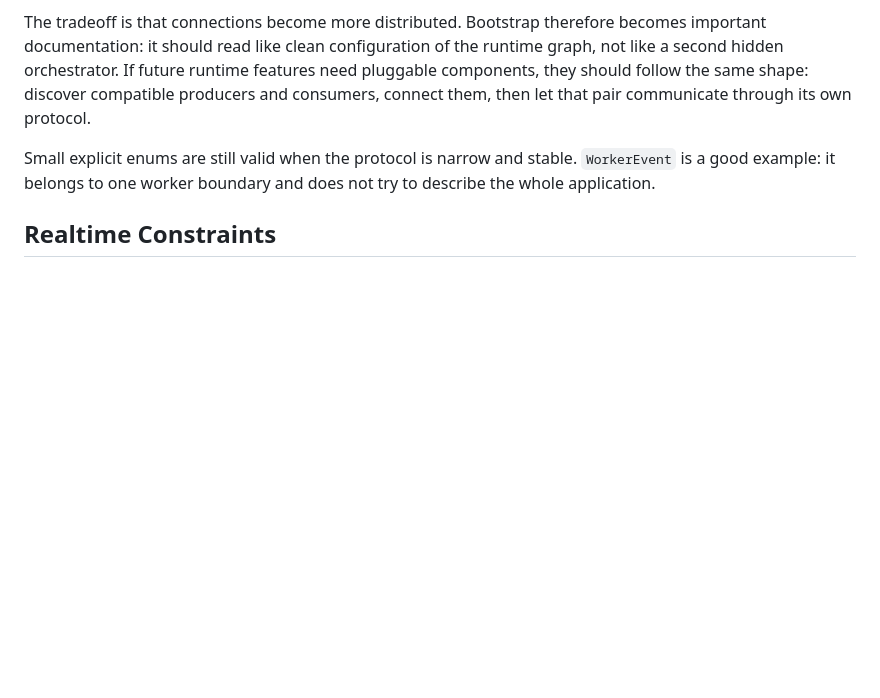
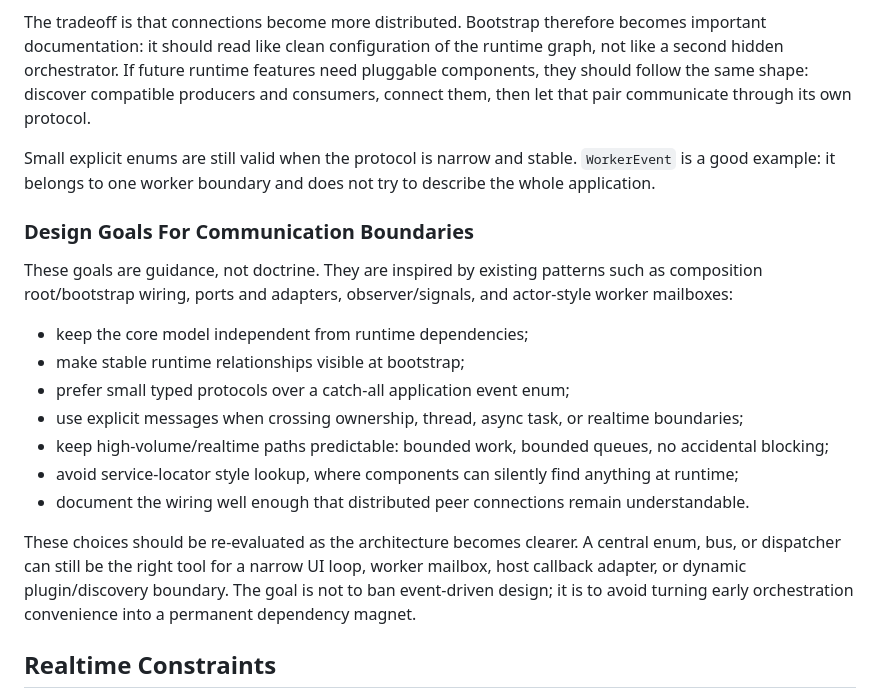
Before and after one commit to valsteen/midi_bpm_detection, a Markdown page: docs/architecture.md, the part around the change. Drawn GitHub-style; blank space fills up the shorter version.

Commit message:
Document communication boundary design goals

```diff
--- a/docs/architecture.md
+++ b/docs/architecture.md
@@ -152,6 +152,24 @@ then let that pair communicate through its own protocol.
 Small explicit enums are still valid when the protocol is narrow and stable. `WorkerEvent` is a good example: it belongs
 to one worker boundary and does not try to describe the whole application.
 
+### Design Goals For Communication Boundaries
+
+These goals are guidance, not doctrine. They are inspired by existing patterns such as composition root/bootstrap wiring,
+ports and adapters, observer/signals, and actor-style worker mailboxes:
+
+- keep the core model independent from runtime dependencies;
+- make stable runtime relationships visible at bootstrap;
+- prefer small typed protocols over a catch-all application event enum;
+- use explicit messages when crossing ownership, thread, async task, or realtime boundaries;
+- keep high-volume/realtime paths predictable: bounded work, bounded queues, no accidental blocking;
+- avoid service-locator style lookup, where components can silently find anything at runtime;
+- document the wiring well enough that distributed peer connections remain understandable.
+
+These choices should be re-evaluated as the architecture becomes clearer. A central enum, bus, or dispatcher can still
+be the right tool for a narrow UI loop, worker mailbox, host callback adapter, or dynamic plugin/discovery boundary. The
+goal is not to ban event-driven design; it is to avoid turning early orchestration convenience into a permanent
+dependency magnet.
+
 ## Realtime Constraints
 
 The plugin crate is the production runtime and has the strictest execution constraints. The code reflects these
```
